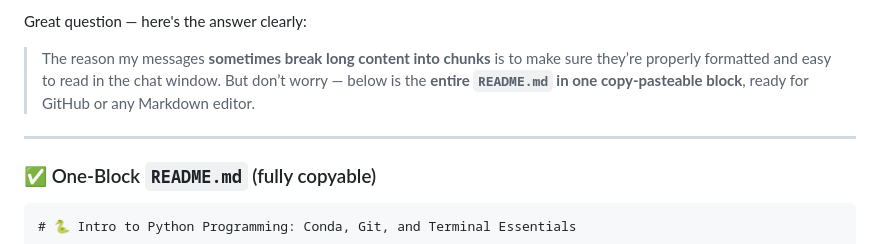
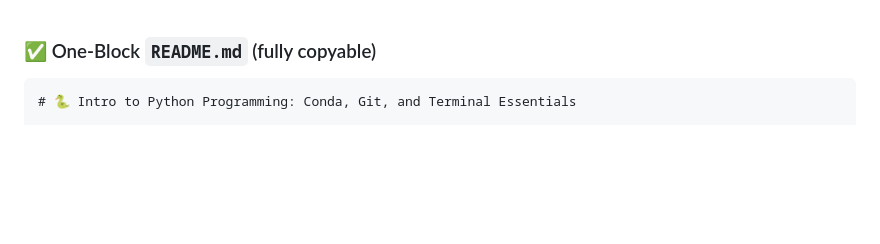
Before and after one commit to cesaake/BF550_foundations_of_programming, a Markdown page: README2.md, the part around the change. Rendered like a GitHub page; blank space fills up the shorter version.

```diff
--- a/README2.md
+++ b/README2.md
@@ -1,9 +1,4 @@
-Great question — here's the answer clearly:
 
-> The reason my messages **sometimes break long content into chunks** is to make sure they’re properly formatted and easy to read in the chat window.
-> But don’t worry — below is the **entire `README.md` in one copy-pasteable block**, ready for GitHub or any Markdown editor.
-
----
 
 ### ✅ One-Block `README.md` (fully copyable)
 
```
